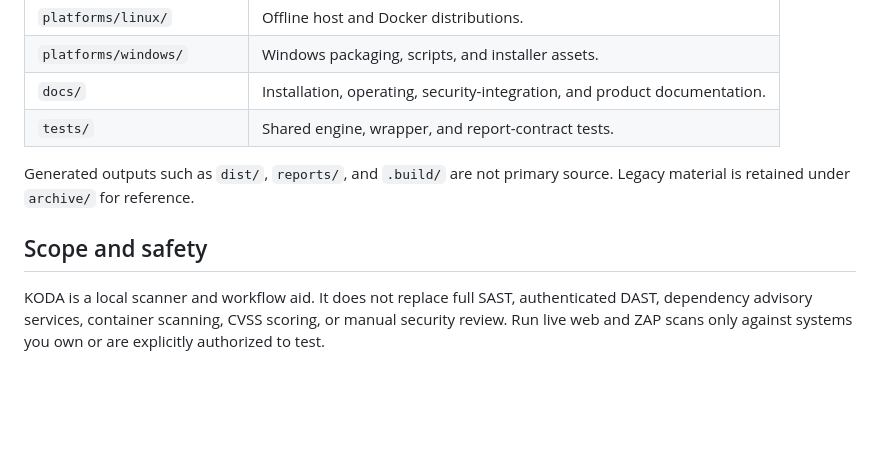
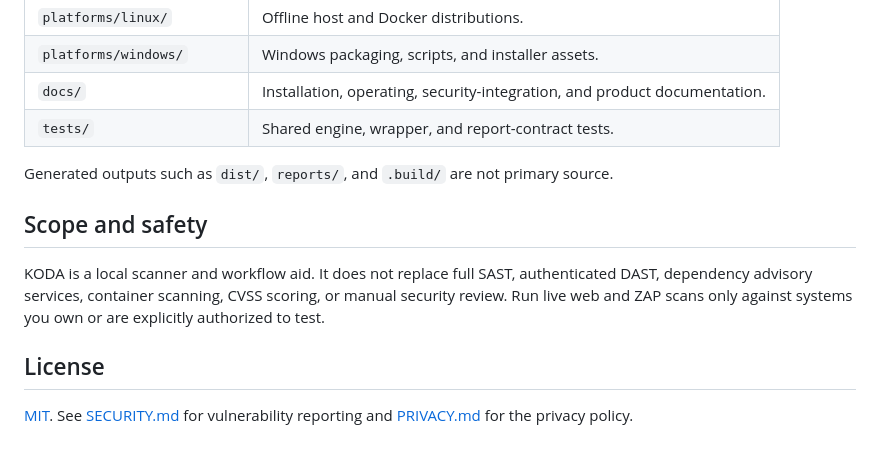
Before and after one commit to jhny-kor/sec-chk, a Markdown page: README.md, the part around the change. Drawn GitHub-style; blank space fills up the shorter version.

Commit message:
Fix stale archive/ reference and add license section to README
Co-Authored-By: Claude Fable 5 <noreply@anthropic.com>

```diff
--- a/README.md
+++ b/README.md
@@ -101,8 +101,12 @@ The [documentation index](docs/README.md) is the complete map. Common references
 | `docs/` | Installation, operating, security-integration, and product documentation. |
 | `tests/` | Shared engine, wrapper, and report-contract tests. |
 
-Generated outputs such as `dist/`, `reports/`, and `.build/` are not primary source. Legacy material is retained under `archive/` for reference.
+Generated outputs such as `dist/`, `reports/`, and `.build/` are not primary source.
 
 ## Scope and safety
 
 KODA is a local scanner and workflow aid. It does not replace full SAST, authenticated DAST, dependency advisory services, container scanning, CVSS scoring, or manual security review. Run live web and ZAP scans only against systems you own or are explicitly authorized to test.
+
+## License
+
+[MIT](LICENSE). See [SECURITY.md](SECURITY.md) for vulnerability reporting and [PRIVACY.md](PRIVACY.md) for the privacy policy.
```
